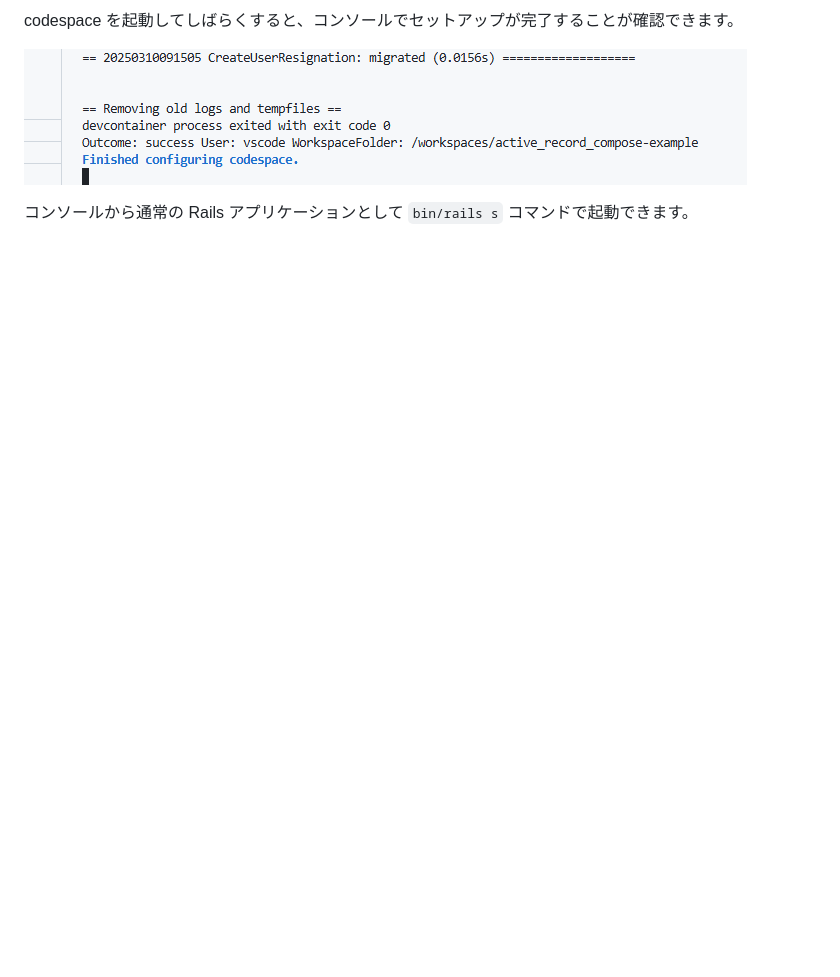
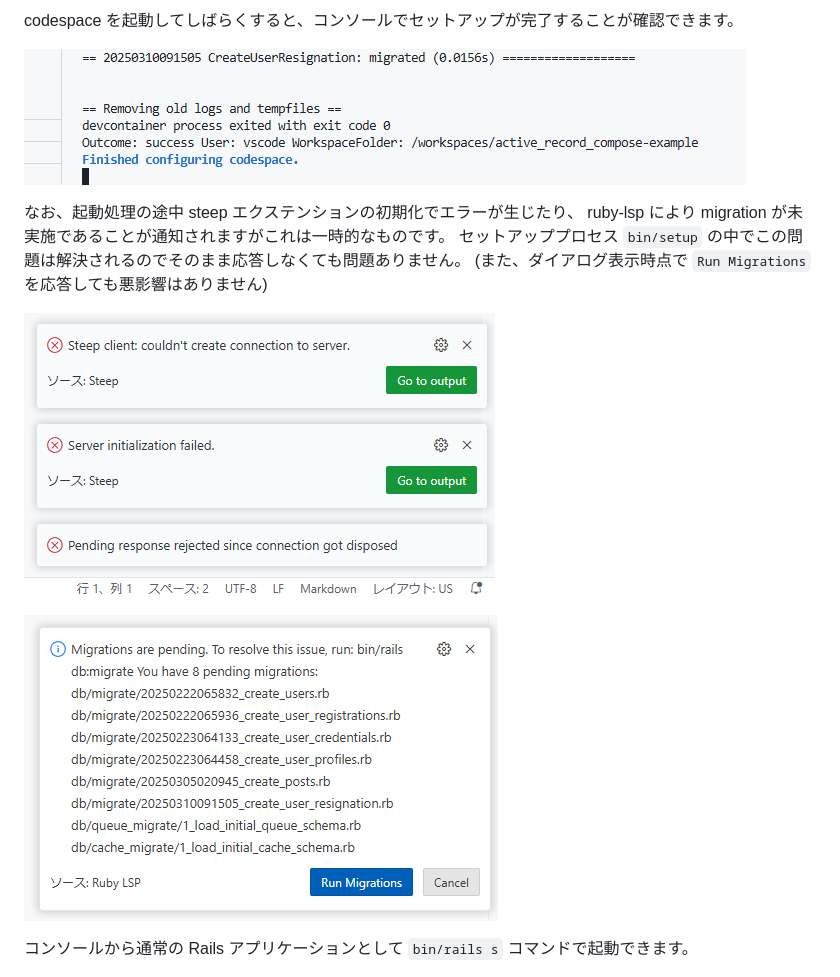
Before and after one commit to hamajyotan/active_record_compose-example, a Markdown page: README.codespaces.ja.md, the part around the change. GitHub-like rendering; pictures changed too: doc/migrations-are-pending.ja.png (added), doc/steep-initialization-error.ja.png (added); blank space fills up the shorter version.

Commit message:
Supplemental information such as temporary error displays that occur during the initialization process

```diff
--- a/README.codespaces.ja.md
+++ b/README.codespaces.ja.md
@@ -11,6 +11,14 @@
 codespace を起動してしばらくすると、コンソールでセットアップが完了することが確認できます。
 
 ![](doc/finished-configuring-codespace.png)
+
+なお、起動処理の途中 steep エクステンションの初期化でエラーが生じたり、 ruby-lsp により migration が未実施であることが通知されますがこれは一時的なものです。
+セットアッププロセス `bin/setup` の中でこの問題は解決されるのでそのまま応答しなくても問題ありません。
+(また、ダイアログ表示時点で `Run Migrations` を応答しても悪影響はありません)
+
+![](doc/steep-initialization-error.ja.png)
+
+![](doc/migrations-are-pending.ja.png)
 
 コンソールから通常の Rails アプリケーションとして `bin/rails s` コマンドで起動できます。
 
```
Also changed, not shown: README.codespaces.md (+8 -0 lines), doc/migrations-are-pending.png (added), doc/steep-initialization-error.png (added).
